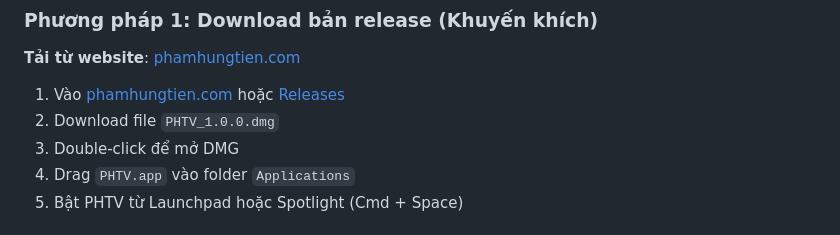
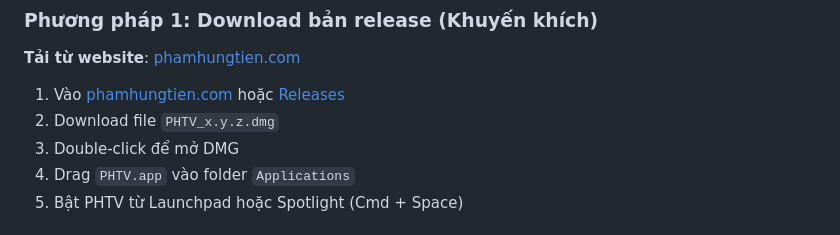
Before and after one commit to PhamHungTien/PHTV, a Markdown page: README.md, the part around the change. Rendered like a GitHub page.

Commit message:
Update download file name in README

```diff
--- a/README.md
+++ b/README.md
@@ -77,7 +77,7 @@ Hoặc tải trực tiếp từ GitHub:
 **Tải từ website**: [phamhungtien.com](https://phamhungtien.com/)
 
 1. Vào [phamhungtien.com](https://phamhungtien.com/) hoặc [Releases](../../releases)
-2. Download file `PHTV_1.0.0.dmg`
+2. Download file `PHTV_x.y.z.dmg`
 3. Double-click để mở DMG
 4. Drag `PHTV.app` vào folder `Applications`
 5. Bật PHTV từ Launchpad hoặc Spotlight (Cmd + Space)
```
